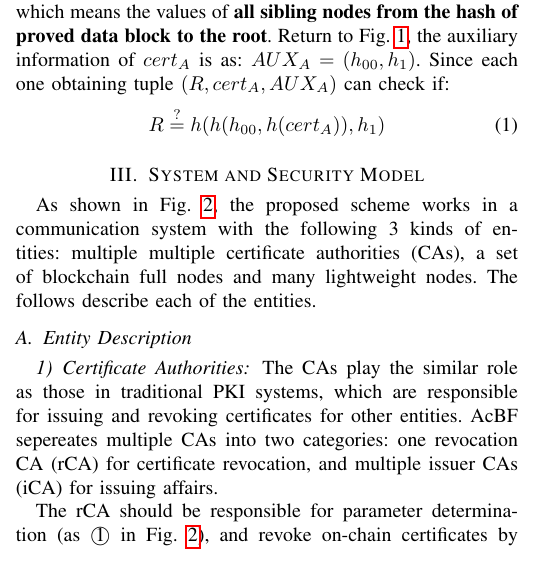
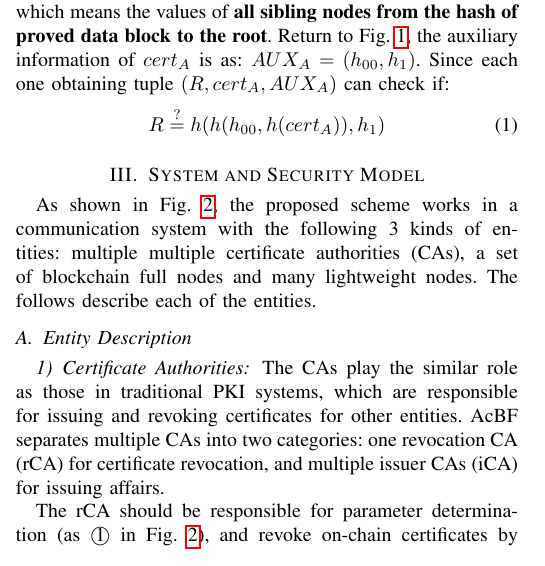
Before and after one commit to hongjianansjtu/index, a LaTeX paper (blockid.tex): part of one column of page 2 of 10, cut so that both start at the same text. Compiled offline with pdfLaTeX.

Commit message:
fix some errors

```diff
--- a/blockid.tex
+++ b/blockid.tex
@@ -116,7 +116,7 @@ As shown in Fig. \ref{fig:model}, the proposed scheme works in a communication s
 \end{figure}
 \subsection{Entity Description}
 \subsubsection{Certificate Authorities}
- The CAs play the similar role as those in traditional PKI systems, which are responsible for issuing and revoking certificates for other entities. AcBF sepereates multiple CAs into two categories: one revocation CA (rCA) for certificate revocation, and multiple issuer CAs (iCA) for issuing affairs.
+ The CAs play the similar role as those in traditional PKI systems, which are responsible for issuing and revoking certificates for other entities. AcBF separates multiple CAs into two categories: one revocation CA (rCA) for certificate revocation, and multiple issuer CAs (iCA) for issuing affairs.
 
  The rCA should be responsible for parameter determination (as \textcircled{1} in Fig. \ref{fig:model}), and revoke on-chain certificates by \textcircled{4}submitting revocation transactions. Different from PKI, the iCAs are not fully trusted, they issue on-chain certificates to other entities by \textcircled{3}submitting registration transactions.
 
```
